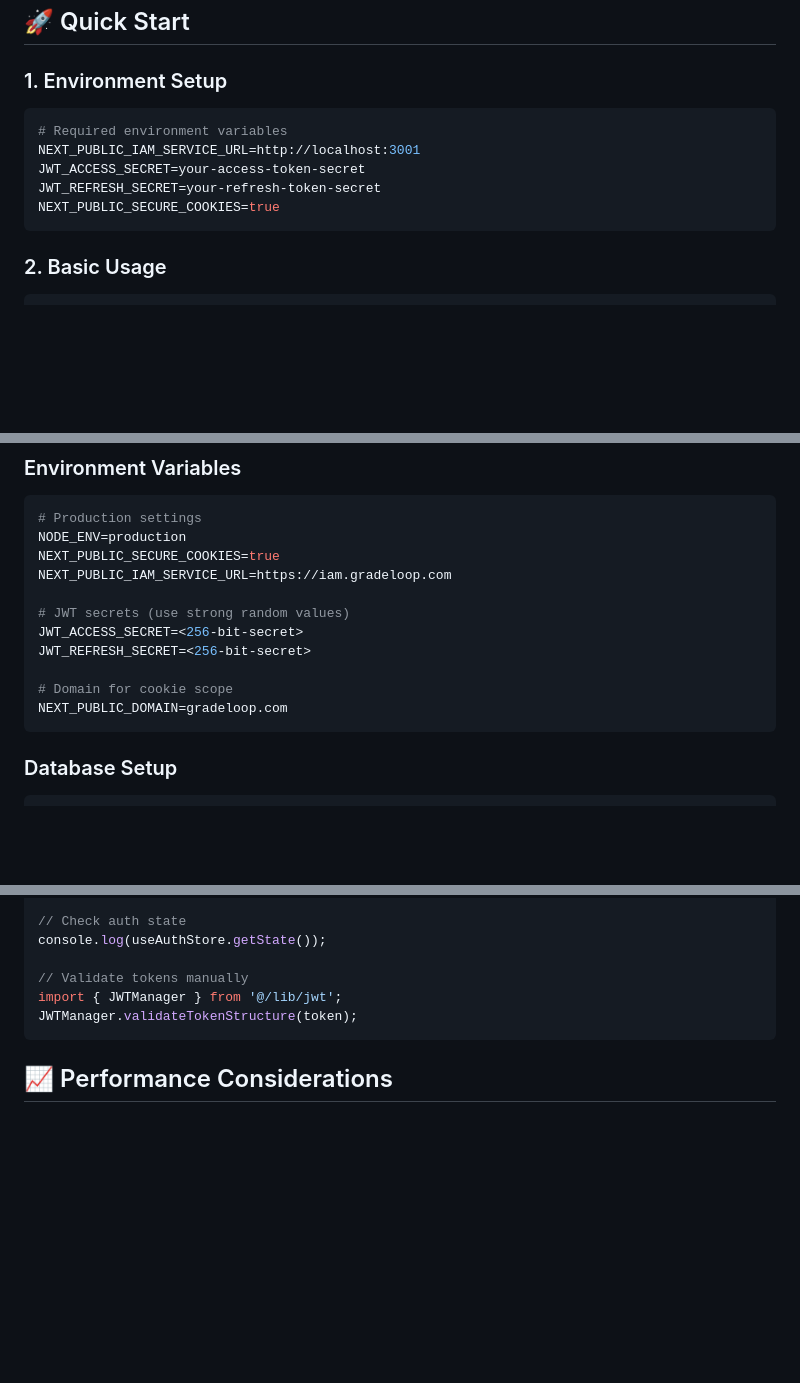
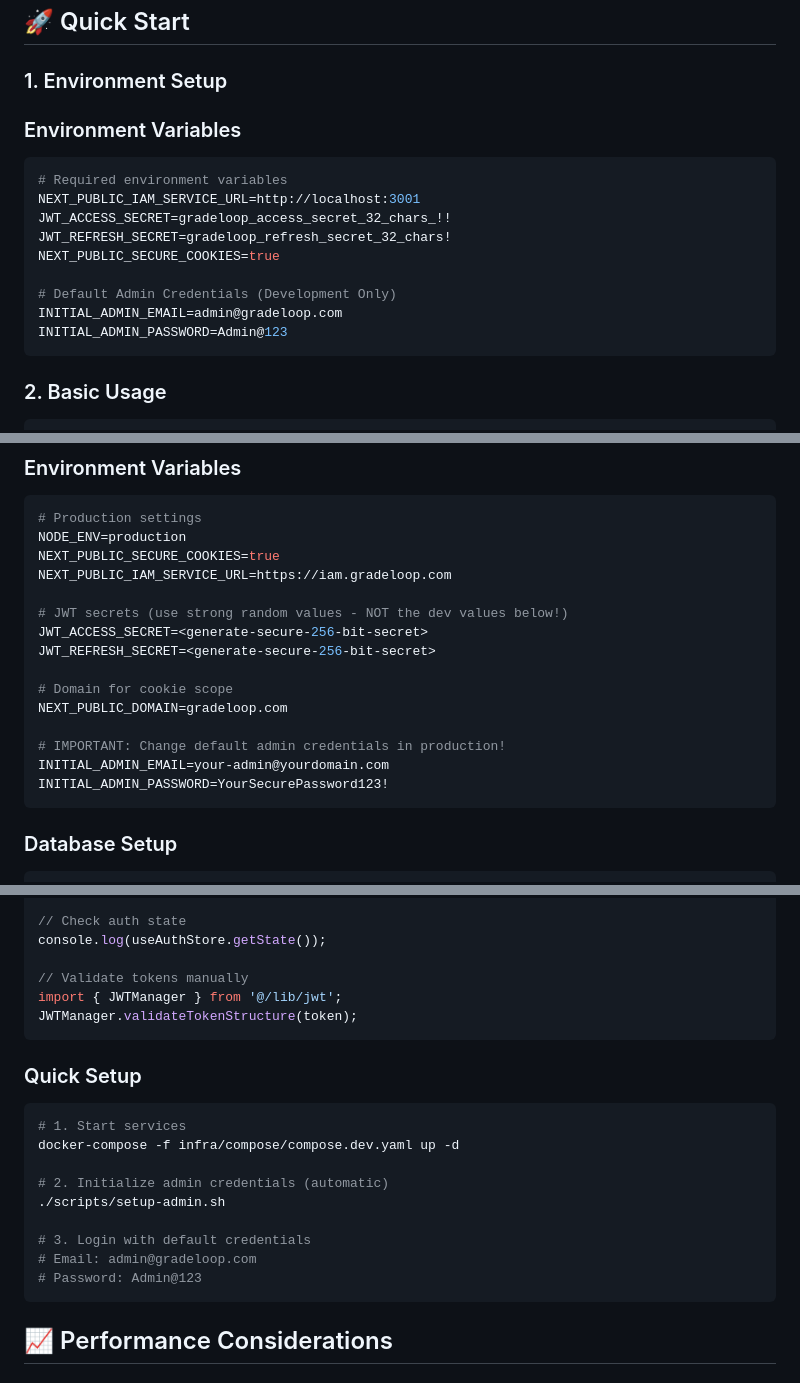
Before and after one commit to 4yrg/gradeloop-core-v2, a Markdown page: apps/web/README-AUTH.md, 3 parts joined by grey strips. Rendered like a GitHub page; blank space fills up the shorter version.

Commit message:
docs(auth): update authentication documentation with new admin credentials
- Add default admin credentials (admin@gradeloop.com / Admin@123) to documentation
- Update environment variable examples with development JWT secrets
- Include production security warnings for credential changes
- Add quick setup guide with automated initialization steps
- Document proper credential management for development vs production environments
- Include troubleshooting information for admin login process

Provides clear guidance on using new admin credentials in development and production

````diff
--- a/apps/web/README-AUTH.md
+++ b/apps/web/README-AUTH.md
@@ -68,12 +68,17 @@ A production-grade session management system built for GradeLoop's AI-integrated
 
 ### 1. Environment Setup
 
+### Environment Variables
 ```bash
 # Required environment variables
 NEXT_PUBLIC_IAM_SERVICE_URL=http://localhost:3001
-JWT_ACCESS_SECRET=your-access-token-secret
-JWT_REFRESH_SECRET=your-refresh-token-secret
+JWT_ACCESS_SECRET=gradeloop_access_secret_32_chars_!!
+JWT_REFRESH_SECRET=gradeloop_refresh_secret_32_chars!
 NEXT_PUBLIC_SECURE_COOKIES=true
+
+# Default Admin Credentials (Development Only)
+INITIAL_ADMIN_EMAIL=admin@gradeloop.com
+INITIAL_ADMIN_PASSWORD=Admin@123
 ```
 
 ### 2. Basic Usage
@@ -281,12 +286,16 @@ NODE_ENV=production
 NEXT_PUBLIC_SECURE_COOKIES=true
 NEXT_PUBLIC_IAM_SERVICE_URL=https://iam.gradeloop.com
 
-# JWT secrets (use strong random values)
-JWT_ACCESS_SECRET=<256-bit-secret>
-JWT_REFRESH_SECRET=<256-bit-secret>
+# JWT secrets (use strong random values - NOT the dev values below!)
+JWT_ACCESS_SECRET=<generate-secure-256-bit-secret>
+JWT_REFRESH_SECRET=<generate-secure-256-bit-secret>
 
 # Domain for cookie scope
 NEXT_PUBLIC_DOMAIN=gradeloop.com
+
+# IMPORTANT: Change default admin credentials in production!
+INITIAL_ADMIN_EMAIL=your-admin@yourdomain.com
+INITIAL_ADMIN_PASSWORD=YourSecurePassword123!
 ```
 
 ### Database Setup
@@ -382,6 +401,19 @@ import { JWTManager } from '@/lib/jwt';
 JWTManager.validateTokenStructure(token);
 ```
 
+### Quick Setup
+```bash
+# 1. Start services
+docker-compose -f infra/compose/compose.dev.yaml up -d
+
+# 2. Initialize admin credentials (automatic)
+./scripts/setup-admin.sh
+
+# 3. Login with default credentials
+# Email: admin@gradeloop.com
+# Password: Admin@123
+```
+
 ## 📈 Performance Considerations
 
 ### Optimizations
````
Also changed, not shown: other parts of apps/web/README-AUTH.md (+10 -0 lines).
